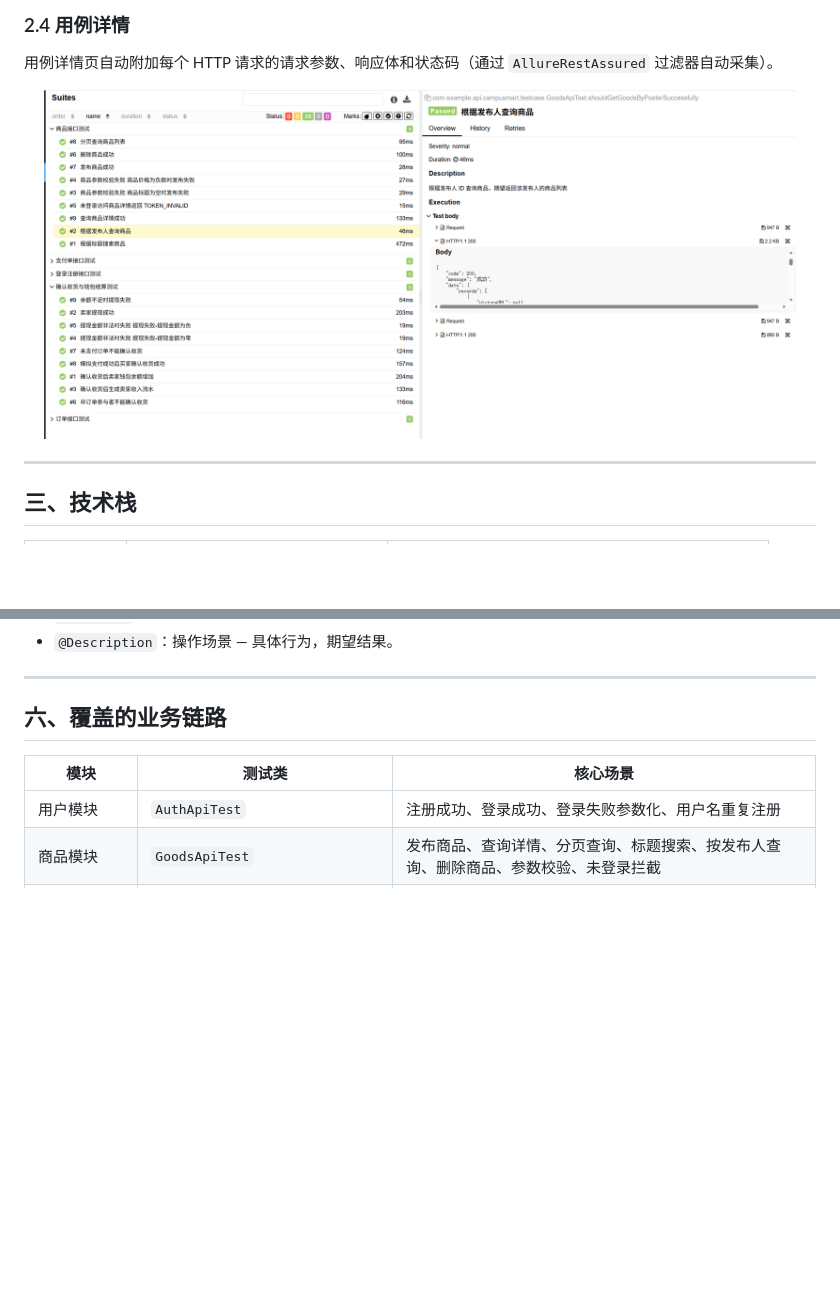
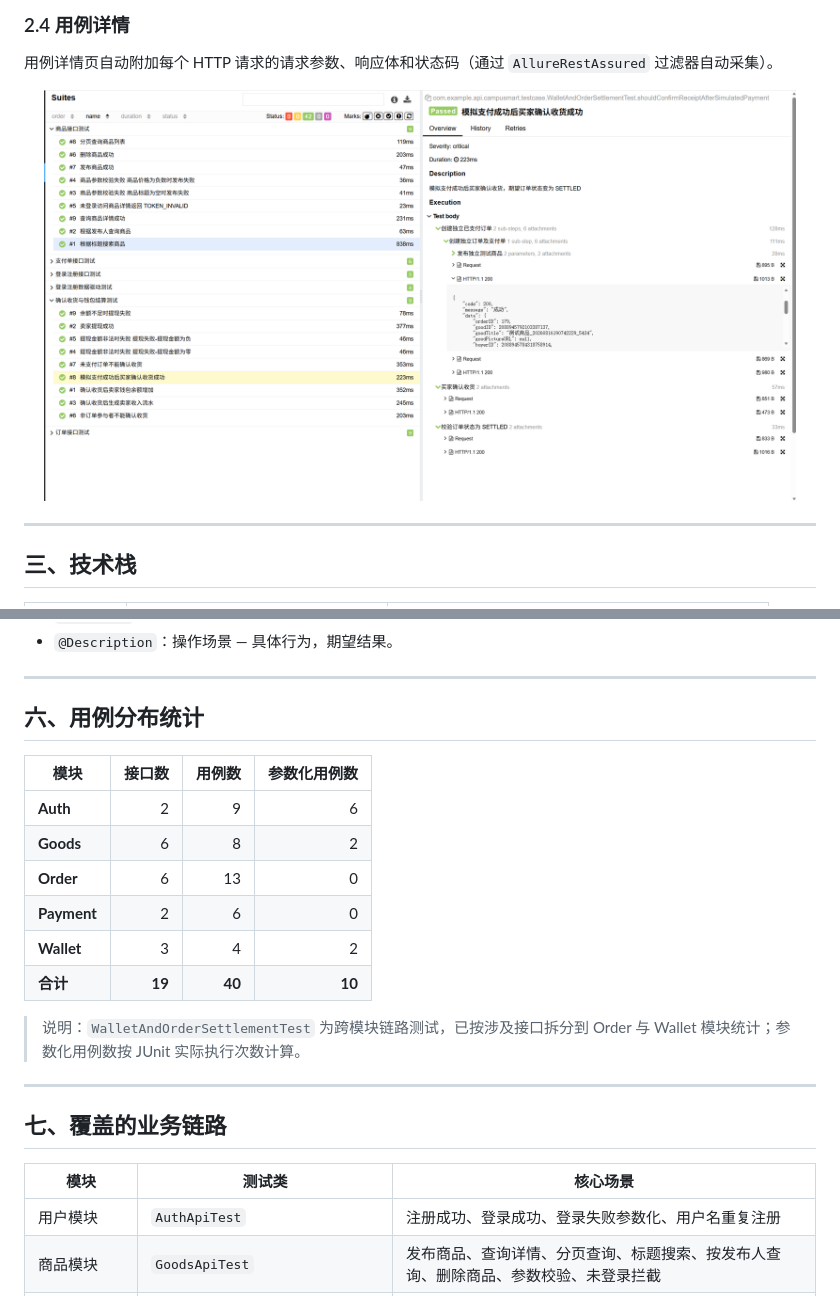
Before and after one commit to Ke1logG/API-Automation-Testing-Platform, a Markdown page: README.md, 2 parts joined by grey strips. Rendered like a GitHub page; pictures changed too: allure-picture/testcase-detail.png; blank space fills up the shorter version.

```diff
--- a/README.md
+++ b/README.md
@@ -194,7 +194,22 @@ public static Result<OrderVo> createOrder(String token, Long goodId) {
 
 ---
 
-## 六、覆盖的业务链路
+## 六、用例分布统计
+
+| 模块 | 接口数 | 用例数 | 参数化用例数 |
+|---|---:|---:|---:|
+| **Auth** | 2 | 9 | 6 |
+| **Goods** | 6 | 8 | 2 |
+| **Order** | 6 | 13 | 0 |
+| **Payment** | 2 | 6 | 0 |
+| **Wallet** | 3 | 4 | 2 |
+| **合计** | **19** | **40** | **10** |
+
+> 说明：`WalletAndOrderSettlementTest` 为跨模块链路测试，已按涉及接口拆分到 Order 与 Wallet 模块统计；参数化用例数按 JUnit 实际执行次数计算。
+
+---
+
+## 七、覆盖的业务链路
 
 | 模块 | 测试类 | 核心场景 |
 |------|--------|----------|
```
Also changed, not shown: other parts of README.md (+6 -6 lines), allure-picture/behaviors.png, allure-picture/graphs.png, allure-picture/overview.png.
